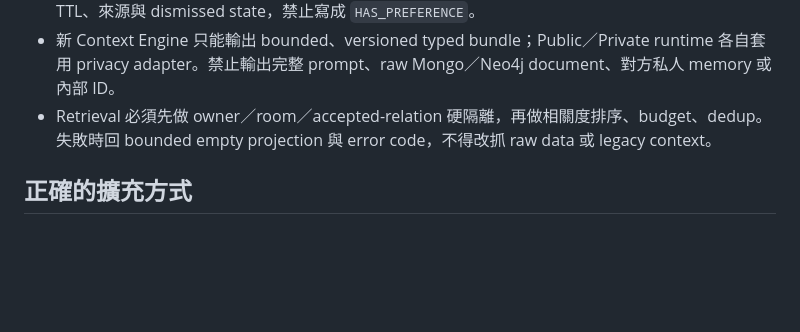
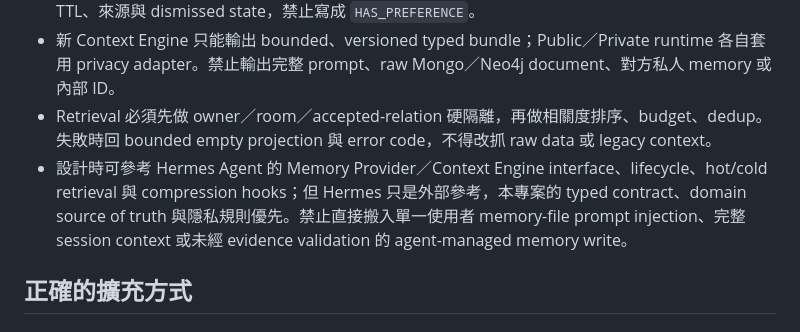
Before and after one commit to sunnysideup116116-bit/backend, a Markdown page: AGENTS.md, the part around the change. GitHub-like rendering; blank space fills up the shorter version.

Commit message:
Add Hermes architecture guidance for memory and context

```diff
--- a/AGENTS.md
+++ b/AGENTS.md
@@ -129,6 +129,7 @@
 - 系統產生的長期建議是 recommendation，不是使用者事實。必須使用獨立 versioned contract、TTL、來源與 dismissed state，禁止寫成 `HAS_PREFERENCE`。
 - 新 Context Engine 只能輸出 bounded、versioned typed bundle；Public／Private runtime 各自套用 privacy adapter。禁止輸出完整 prompt、raw Mongo／Neo4j document、對方私人 memory 或內部 ID。
 - Retrieval 必須先做 owner／room／accepted-relation 硬隔離，再做相關度排序、budget、dedup。失敗時回 bounded empty projection 與 error code，不得改抓 raw data 或 legacy context。
+- 設計時可參考 Hermes Agent 的 Memory Provider／Context Engine interface、lifecycle、hot/cold retrieval 與 compression hooks；但 Hermes 只是外部參考，本專案的 typed contract、domain source of truth 與隱私規則優先。禁止直接搬入單一使用者 memory-file prompt injection、完整 session context 或未經 evidence validation 的 agent-managed memory write。
 
 ## 正確的擴充方式
 
```
Also changed, not shown: MEMORY_CONTEXT_ENGINE_GUIDE.md (+54 -0 lines), 1 other file.
